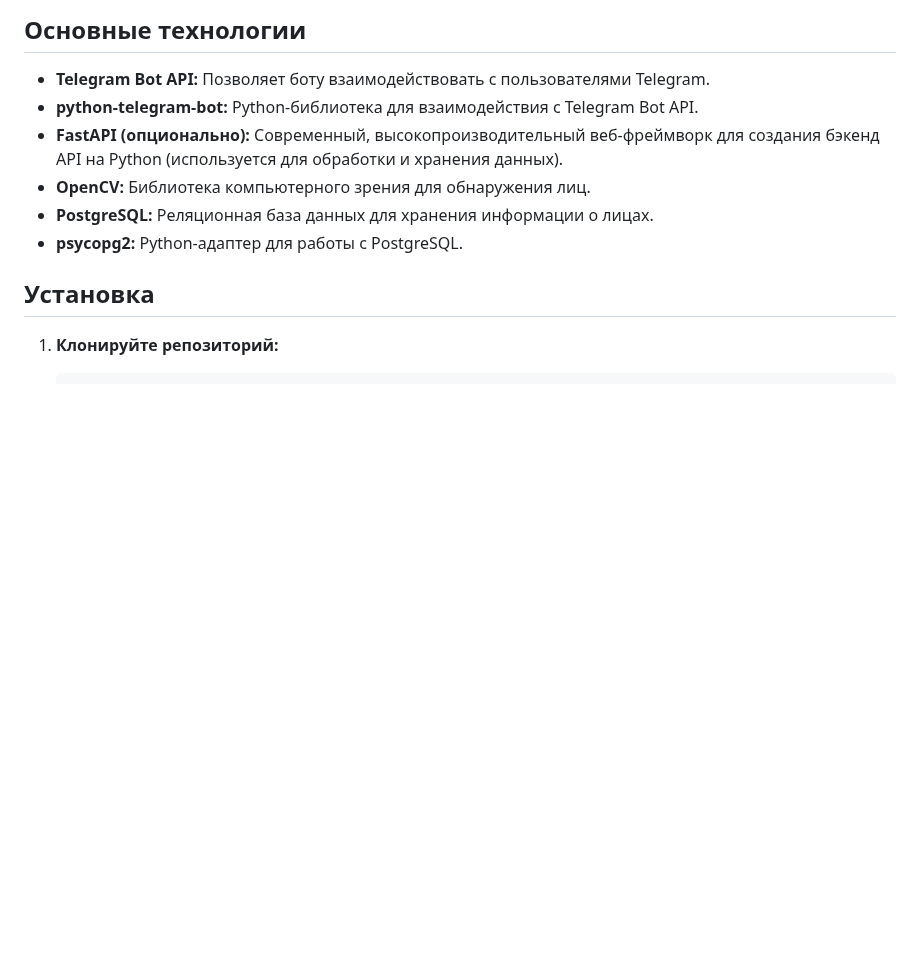
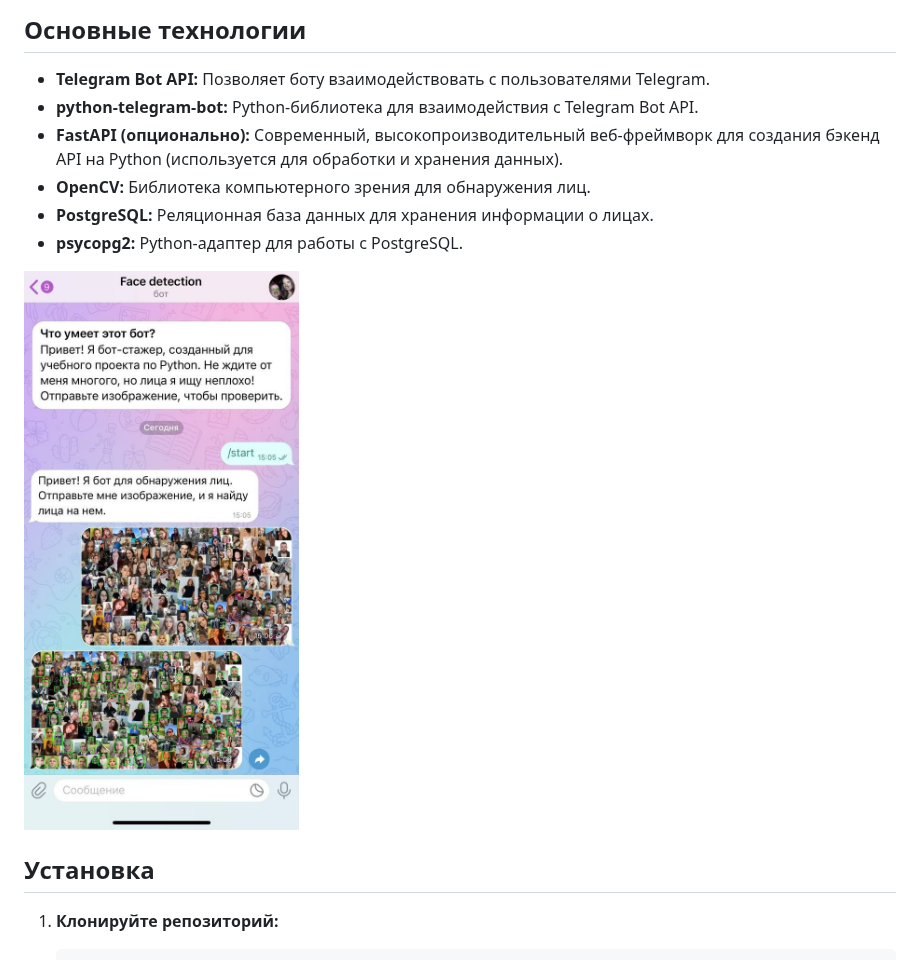
Before and after one commit to bolshovaelizaveta/FaceFrame_bot, a Markdown page: README.md, the part around the change. GitHub-like rendering; blank space fills up the shorter version.

```diff
--- a/README.md
+++ b/README.md
@@ -19,6 +19,8 @@
 *   **OpenCV:** Библиотека компьютерного зрения для обнаружения лиц.
 *   **PostgreSQL:** Реляционная база данных для хранения информации о лицах.
 *   **psycopg2:** Python-адаптер для работы с PostgreSQL.
+
+![alt text](bot_screen.jpg)
 
 ## Установка
 
```
